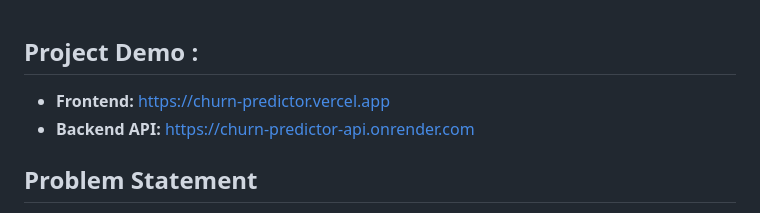
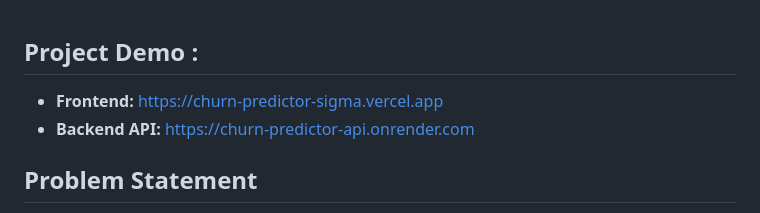
Before and after one commit to joanna-j91/customer-churn-prediction, a Markdown page: README.md, the part around the change. GitHub-like rendering.

Commit message:
Fixed frontend link in README

```diff
--- a/README.md
+++ b/README.md
@@ -1,5 +1,5 @@
 ## Project Demo :
-- **Frontend:** [https://churn-predictor.vercel.app](https://churn-predictor-sigma.vercel.app)
+- **Frontend:** [https://churn-predictor-sigma.vercel.app](https://churn-predictor-sigma.vercel.app)
 - **Backend API:** [https://churn-predictor-api.onrender.com](https://churn-predictor-api.onrender.com)
 
 ## Problem Statement
```
